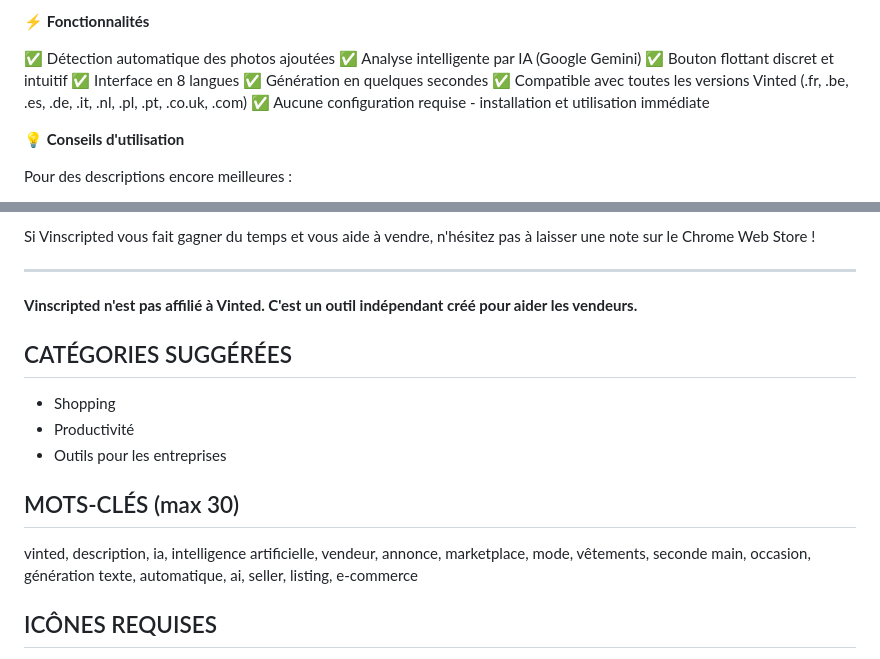
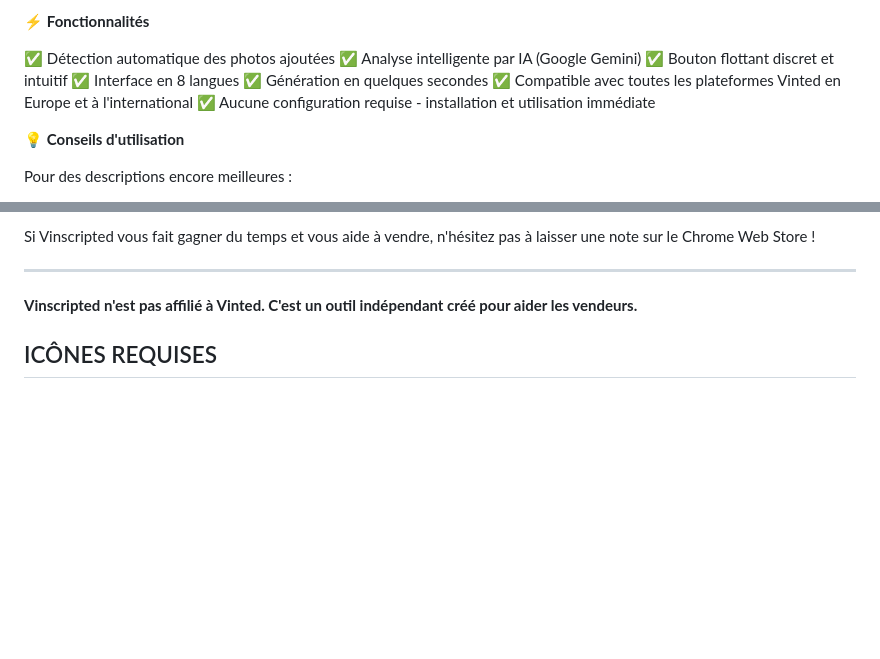
Before and after one commit to Teeflo/vinscripted, a Markdown page: CHROME_WEBSTORE_LISTING.md, 2 parts joined by grey strips. Drawn GitHub-style; blank space fills up the shorter version.

Commit message:
Refine Chrome Web Store listing copy
Clarify compatibility wording and streamline listing instructions: replace the specific Vinted locales line with a broader “platforms in Europe and internationally” phrasing; remove the suggested categories and keywords block and add an HTML comment advising not to copy those sections into the Chrome Web Store and to select categories (Shopping, Productivity) directly in the interface. No functional changes.

```diff
--- a/CHROME_WEBSTORE_LISTING.md
+++ b/CHROME_WEBSTORE_LISTING.md
@@ -54,7 +54,7 @@ L'extension s'adapte automatiquement à votre langue Vinted et génère des desc
 ✅ Bouton flottant discret et intuitif
 ✅ Interface en 8 langues
 ✅ Génération en quelques secondes
-✅ Compatible avec toutes les versions Vinted (.fr, .be, .es, .de, .it, .nl, .pl, .pt, .co.uk, .com)
+✅ Compatible avec toutes les plateformes Vinted en Europe et à l'international
 ✅ Aucune configuration requise - installation et utilisation immédiate
 
 💡 **Conseils d'utilisation**
@@ -77,13 +77,11 @@ Si Vinscripted vous fait gagner du temps et vous aide à vendre, n'hésitez pas
 
 **Vinscripted n'est pas affilié à Vinted. C'est un outil indépendant créé pour aider les vendeurs.**
 
-## CATÉGORIES SUGGÉRÉES
-- Shopping
-- Productivité
-- Outils pour les entreprises
-
-## MOTS-CLÉS (max 30)
-vinted, description, ia, intelligence artificielle, vendeur, annonce, marketplace, mode, vêtements, seconde main, occasion, génération texte, automatique, ai, seller, listing, e-commerce
+<!--
+IMPORTANT :
+- Ne copiez PAS les sections ci-dessous dans la description du Chrome Web Store.
+- Sélectionnez les catégories directement dans l'interface : Shopping, Productivité.
+-->
 
 ## ICÔNES REQUISES
 - 128x128 (obligatoire)
```
